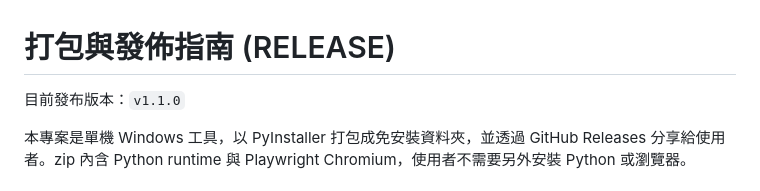
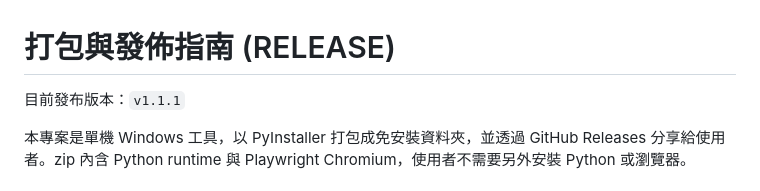
Before and after one commit to skydreamer0/crm, a Markdown page: docs/RELEASE.md, the part around the change. Drawn GitHub-style.

Commit message:
chore: bump version to v1.1.1 for new release

```diff
--- a/docs/RELEASE.md
+++ b/docs/RELEASE.md
@@ -1,6 +1,6 @@
 # 打包與發佈指南 (RELEASE)
 
-目前發布版本：`v1.1.0`
+目前發布版本：`v1.1.1`
 
 本專案是單機 Windows 工具，以 PyInstaller 打包成免安裝資料夾，並透過 GitHub Releases 分享給使用者。zip 內含 Python runtime 與 Playwright Chromium，使用者不需要另外安裝 Python 或瀏覽器。
 
```
